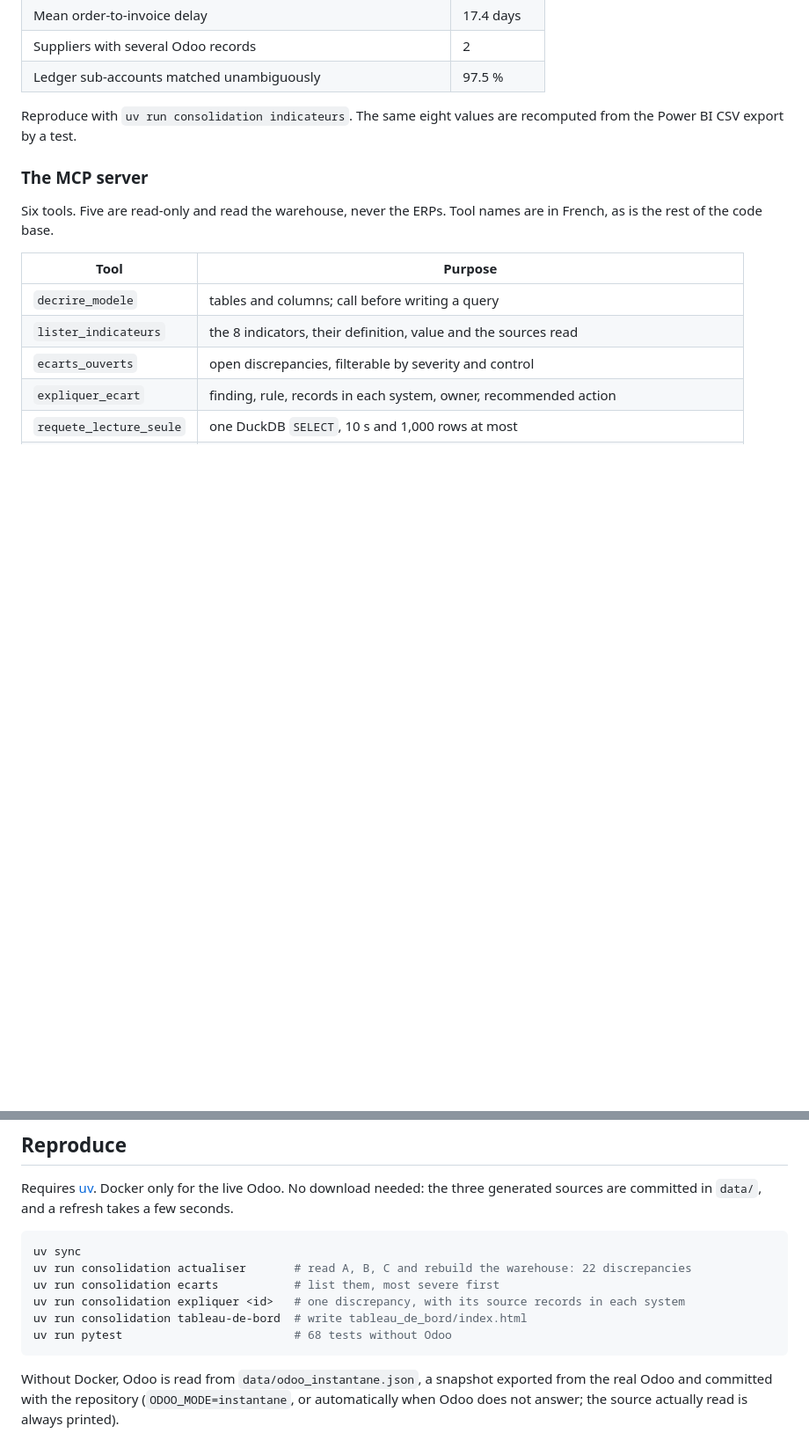
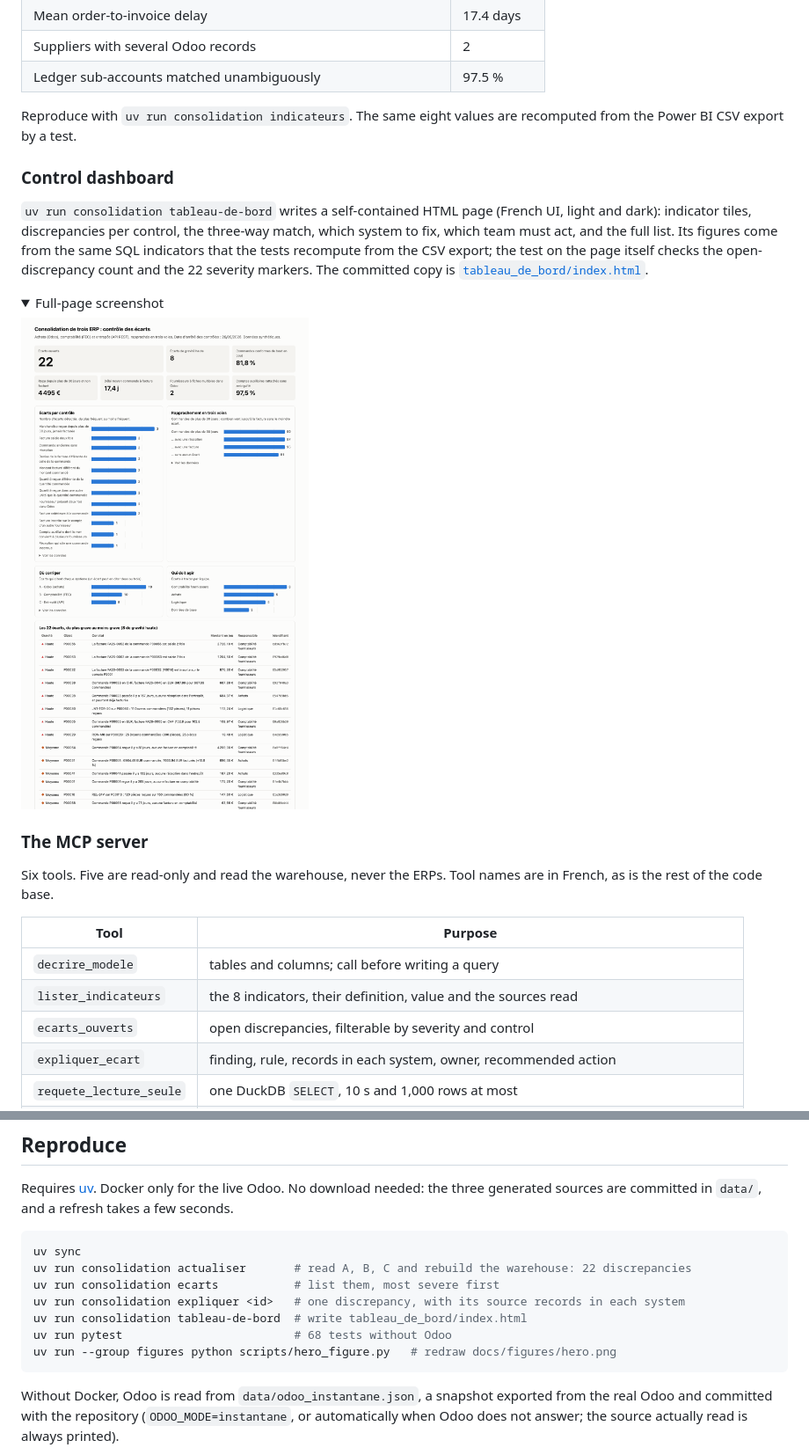
Before and after one commit to Pchambet/consolidation-erp-mcp, a Markdown page: README.md, 2 parts joined by grey strips. Shown at 88% size. Rendered like a GitHub page; folded sections open; blank space fills up the shorter version.

````diff
--- a/README.md
+++ b/README.md
@@ -115,6 +118,20 @@ unassigned.
 Reproduce with `uv run consolidation indicateurs`. The same eight values are recomputed from the Power
 BI CSV export by a test.
 
+### Control dashboard
+
+`uv run consolidation tableau-de-bord` writes a self-contained HTML page (French UI, light and dark):
+indicator tiles, discrepancies per control, the three-way match, which system to fix, which team must
+act, and the full list. Its figures come from the same SQL indicators that the tests recompute from
+the CSV export; the test on the page itself checks the open-discrepancy count and the 22 severity
+markers. The committed copy is [`tableau_de_bord/index.html`](tableau_de_bord/index.html).
+
+<details><summary>Full-page screenshot</summary>
+
+![Control dashboard generated from the warehouse: 22 open discrepancies, 8 high severity, 81.8 % of orders older than 30 days clean end to end](docs/tableau_de_bord.png)
+
+</details>
+
 ### The MCP server
 
 Six tools. Five are read-only and read the warehouse, never the ERPs. Tool names are in French, as is
@@ -157,6 +174,7 @@ uv run consolidation ecarts           # list them, most severe first
 uv run consolidation expliquer <id>   # one discrepancy, with its source records in each system
 uv run consolidation tableau-de-bord  # write tableau_de_bord/index.html
 uv run pytest                         # 68 tests without Odoo
+uv run --group figures python scripts/hero_figure.py   # redraw docs/figures/hero.png
 ```
 
 Without Docker, Odoo is read from `data/odoo_instantane.json`, a snapshot exported from the real Odoo
````
Also changed, not shown: other parts of README.md (+16 -10 lines), README.fr.md (+6 -3 lines), powerbi/README.md (+5 -0 lines).
